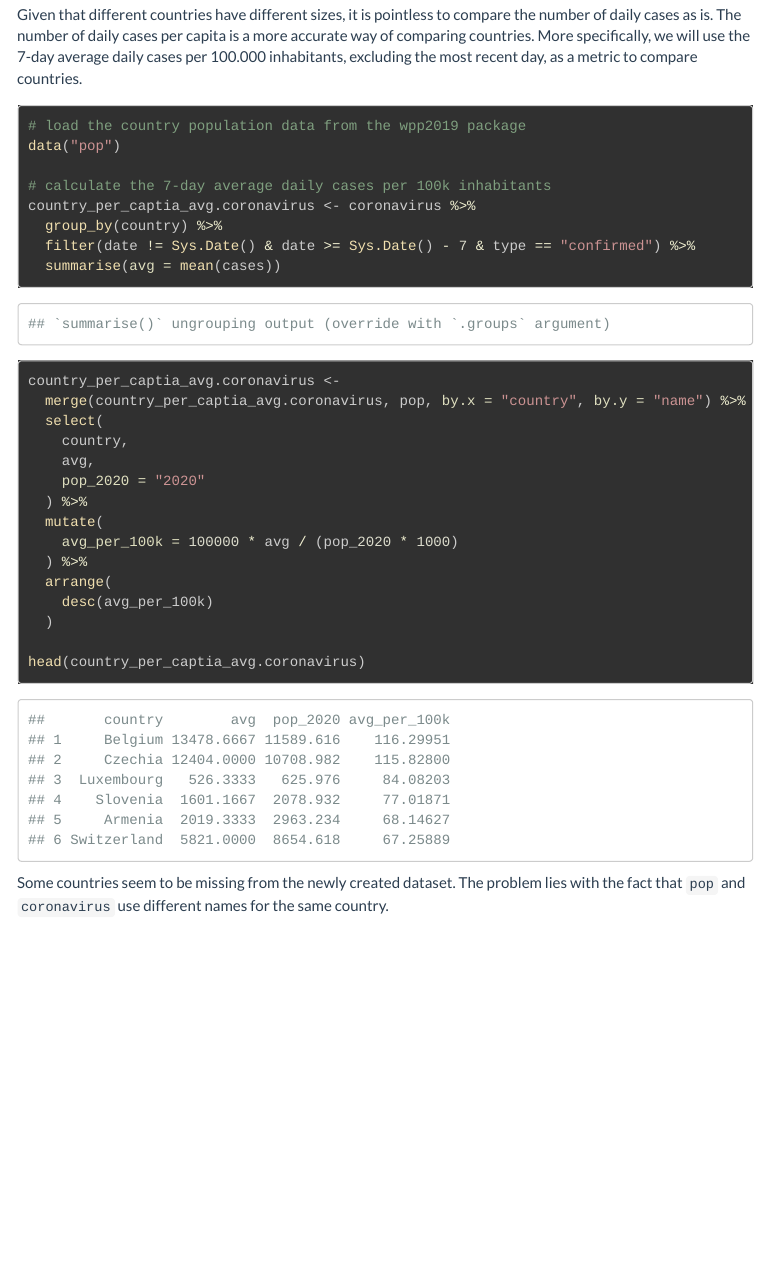
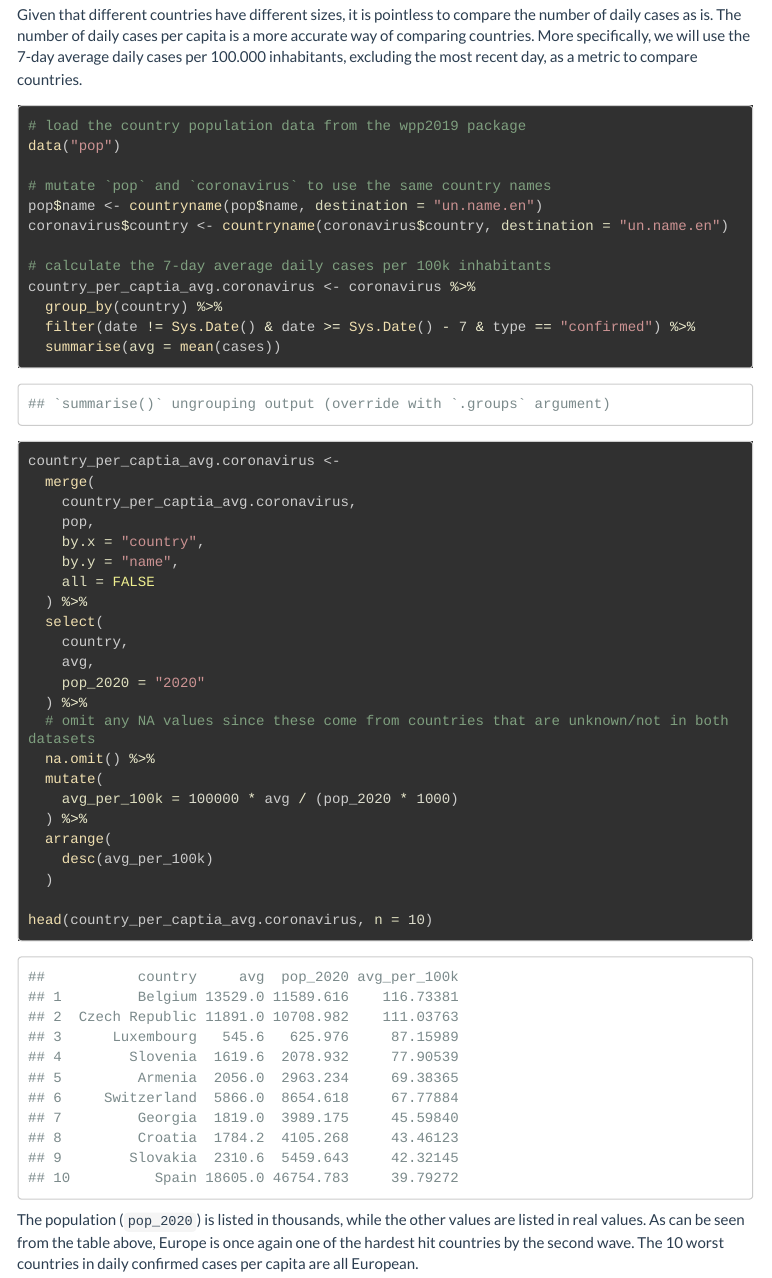
Before and after one commit to yvesdhondt/covid-19-analysis, an R Markdown document (covid_19_analysis/covid_19_overview.Rmd): the page in a window 1100 px wide, from 5110 px down before the commit and from 5130 px down after it, so that both start at the same text. The pictures show the output file covid_19_analysis/covid_19_overview.html that the author committed with the source, opened offline; menus at the side of the page are left out; long lines of code are wrapped.

Commit message:
fixed differing names issue across datasets

````diff
--- a/covid_19_analysis/covid_19_overview.Rmd
+++ b/covid_19_analysis/covid_19_overview.Rmd
@@ -187,6 +188,10 @@ More specifically, we will use the 7-day average daily cases per 100.000 inhabit
 # load the country population data from the wpp2019 package
 data("pop")
 
+# mutate `pop` and `coronavirus` to use the same country names
+pop$name <- countryname(pop$name, destination = "un.name.en")
+coronavirus$country <- countryname(coronavirus$country, destination = "un.name.en")
+
 # calculate the 7-day average daily cases per 100k inhabitants
 country_per_captia_avg.coronavirus <- coronavirus %>%
   group_by(country) %>%
@@ -194,12 +199,20 @@ country_per_captia_avg.coronavirus <- coronavirus %>%
   summarise(avg = mean(cases))
 
 country_per_captia_avg.coronavirus <-
-  merge(country_per_captia_avg.coronavirus, pop, by.x = "country", by.y = "name") %>%
+  merge(
+    country_per_captia_avg.coronavirus,
+    pop,
+    by.x = "country",
+    by.y = "name",
+    all = FALSE
+  ) %>%
   select(
     country,
     avg,
     pop_2020 = "2020"
   ) %>%
+  # omit any NA values since these come from countries that are unknown/not in both datasets
+  na.omit() %>%
   mutate(
     avg_per_100k = 100000 * avg / (pop_2020 * 1000)
   ) %>%
@@ -207,8 +220,9 @@ country_per_captia_avg.coronavirus <-
     desc(avg_per_100k)
   )
 
-head(country_per_captia_avg.coronavirus)
+head(country_per_captia_avg.coronavirus, n = 10)
 ```
 
-Some countries seem to be missing from the newly created dataset.
-The problem lies with the fact that `pop` and `coronavirus` use different names for the same country.
+The population (`pop_2020`) is listed in thousands, while the other values are listed in real values.
+As can be seen from the table above, Europe is once again one of the hardest hit countries by the second wave.
+The 10 worst countries in daily confirmed cases per capita are all European.
````
Also changed, not shown: covid_19_analysis/covid_19_overview.html, covid_19_analysis/covid_19_overview.Rmd (1 more changed lines).
